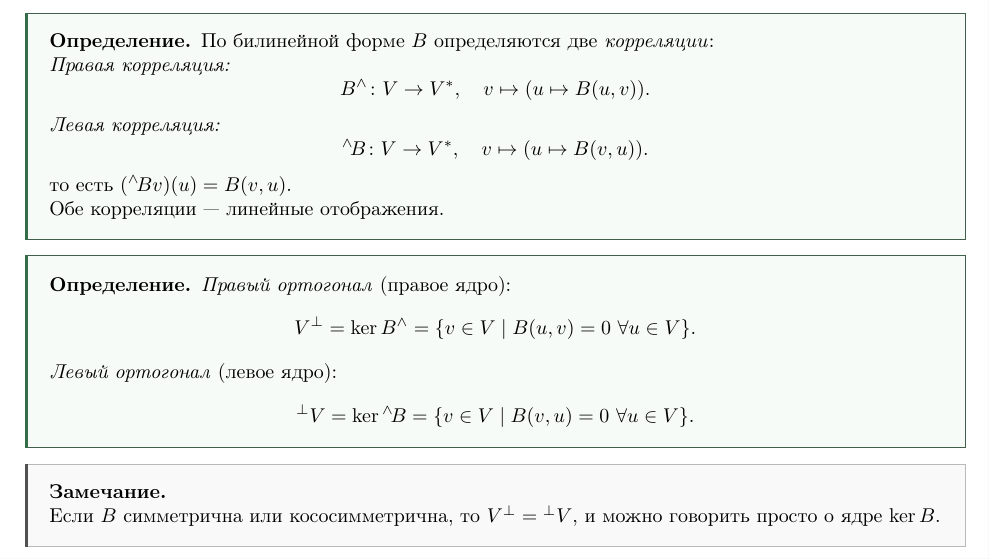
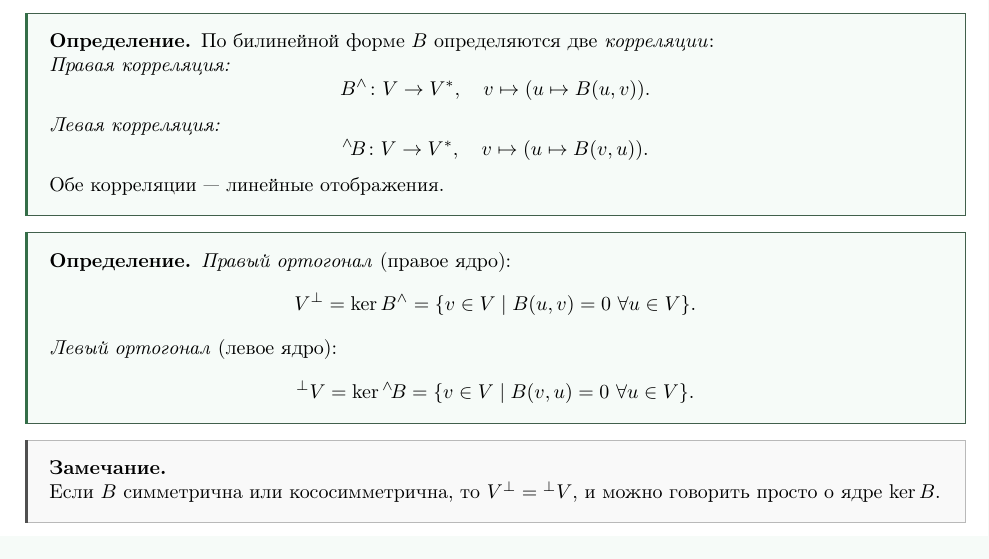
Before and after one commit to ivanshemidko/algebra-notes, a LaTeX document (s2/main.tex, which reads s2/themes/bilinear_form.tex): part of page 11 of 30, cut so that both start at the same text. Compiled offline with pdfLaTeX.

Commit message:
Edit definition

```diff
--- a/s2/themes/bilinear_form.tex
+++ b/s2/themes/bilinear_form.tex
@@ -22,7 +22,6 @@
     \[
         {}^{\wedge}\!B\colon V \to V^*, \quad v \mapsto (u \mapsto B(v, u)).
     \]
-    то есть $({}^{\wedge}\!Bv)(u) = B(v, u)$.
 
     Обе корреляции --- линейные отображения.
 \end{definition}
```
